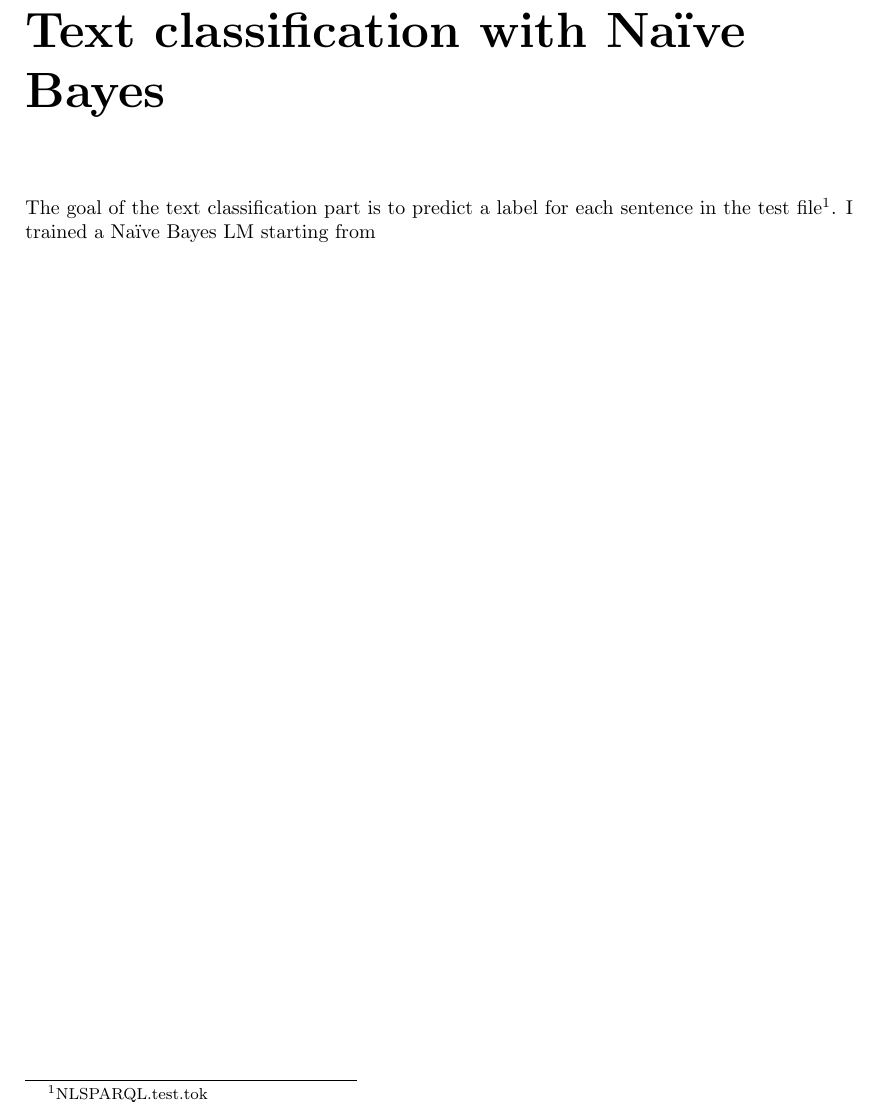
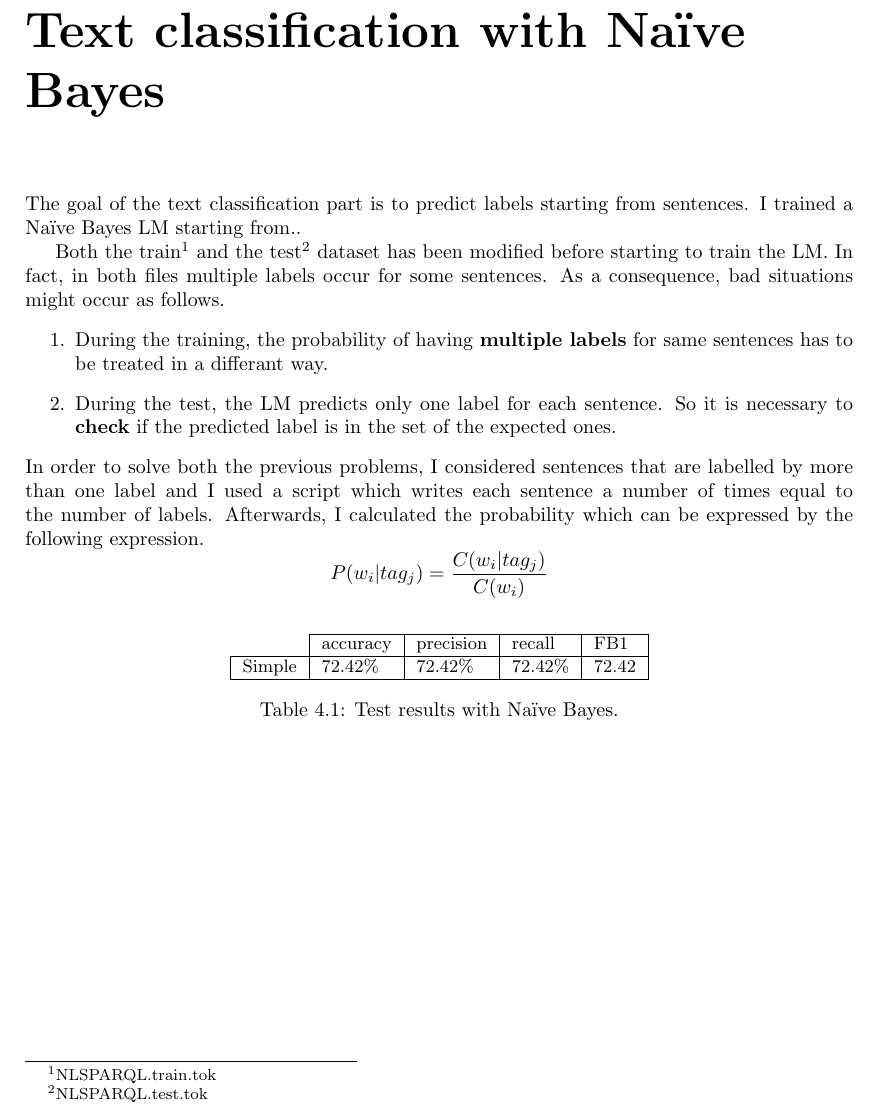
Before and after one commit to robzenn92/LUS, a LaTeX book (report/main.tex): part of page 7 of 8, cut so that both start at the same text. Compiled offline with pdfLaTeX.

Commit message:
report updated

```diff
--- a/report/main.tex
+++ b/report/main.tex
@@ -236,7 +236,33 @@ As can be seen in Figure \ref{fig:crf_exp_num_features}, there is an exponential
 
 \chapter{Text classification with Na\"{\i}ve Bayes}
 
-The goal of the text classification part is to predict a label for each sentence in the test file\footnote{NLSPARQL.test.tok}. I trained a Na\"{\i}ve Bayes LM starting from
+The goal of the text classification part is to predict labels starting from sentences. I trained a Na\"{\i}ve Bayes LM starting from..
+
+
+Both the train\footnote{NLSPARQL.train.tok} and the test\footnote{NLSPARQL.test.tok} dataset has been modified before starting to train the LM. In fact, in both files multiple labels occur for some sentences. As a consequence, bad situations might occur as follows.
+\begin{enumerate}
+\item During the training, the probability of having \textbf{multiple labels} for same sentences has to be treated in a differant way.
+\item During the test, the LM predicts only one label for each sentence. So it is necessary to \textbf{check} if the predicted label is in the set of the expected ones.
+\end{enumerate}
+
+\noindent
+In order to solve both the previous problems, I considered sentences that are labelled by more than one label and I used a script which writes each sentence a number of times equal to the number of labels. Afterwards, I calculated the probability which can be expressed by the following expression.
+\[ P(w_i | tag_j) = \frac{C(w_i | tag_j)}{C(w_i)} \]
+
+\begin{table}[h!]
+\small
+	\begin{center}
+	\begin{tabular}{|l|l|l|l|l|}
+		\cline{2-5}
+		\multicolumn{1}{r|}{} & accuracy & precision & recall & FB1 \\ \hline
+		Simple & 72.42\% & 72.42\% & 72.42\% & 72.42 \\ \hline
+	\end{tabular}
+	\caption{Test results with Na\"{\i}ve Bayes.}
+	\label{table:bayes_results}
+	\end{center}
+\end{table}
+
+
 
 \chap{Conclusion}
 
```
Also changed, not shown: report/main.pdf, report/main.tex (2 more changed lines), 2 other files.
